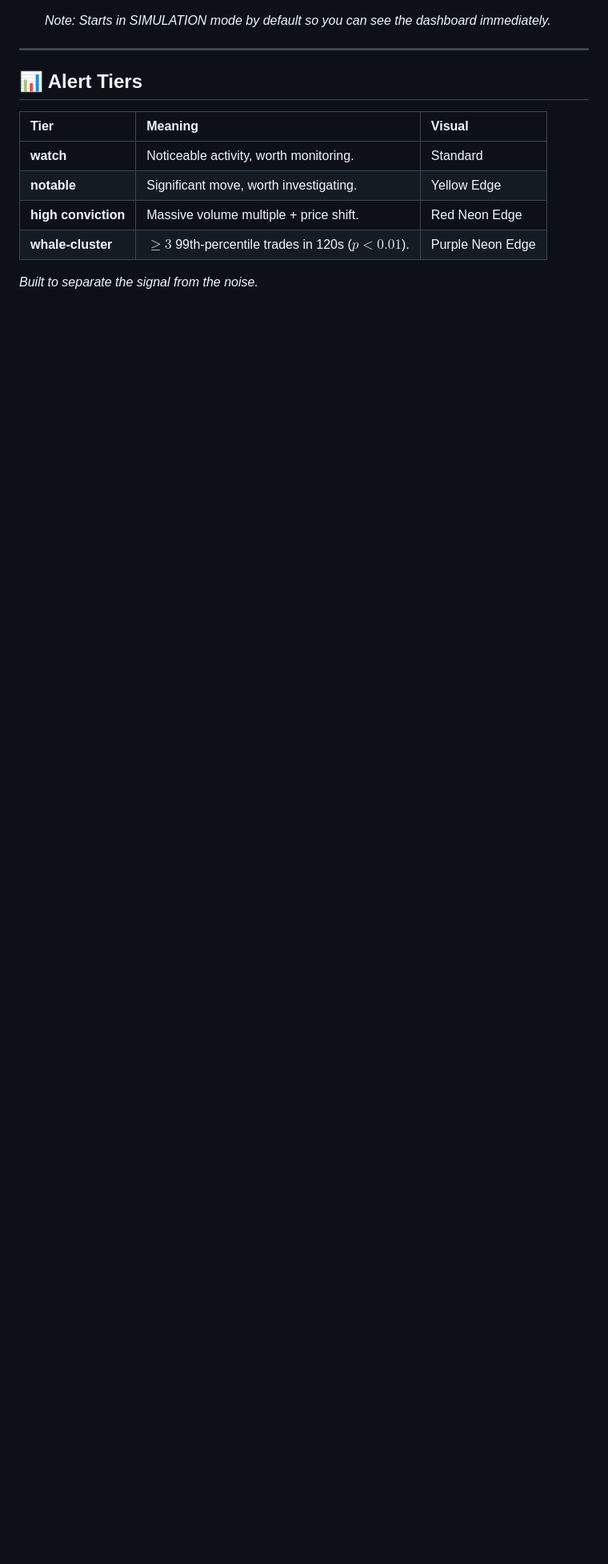
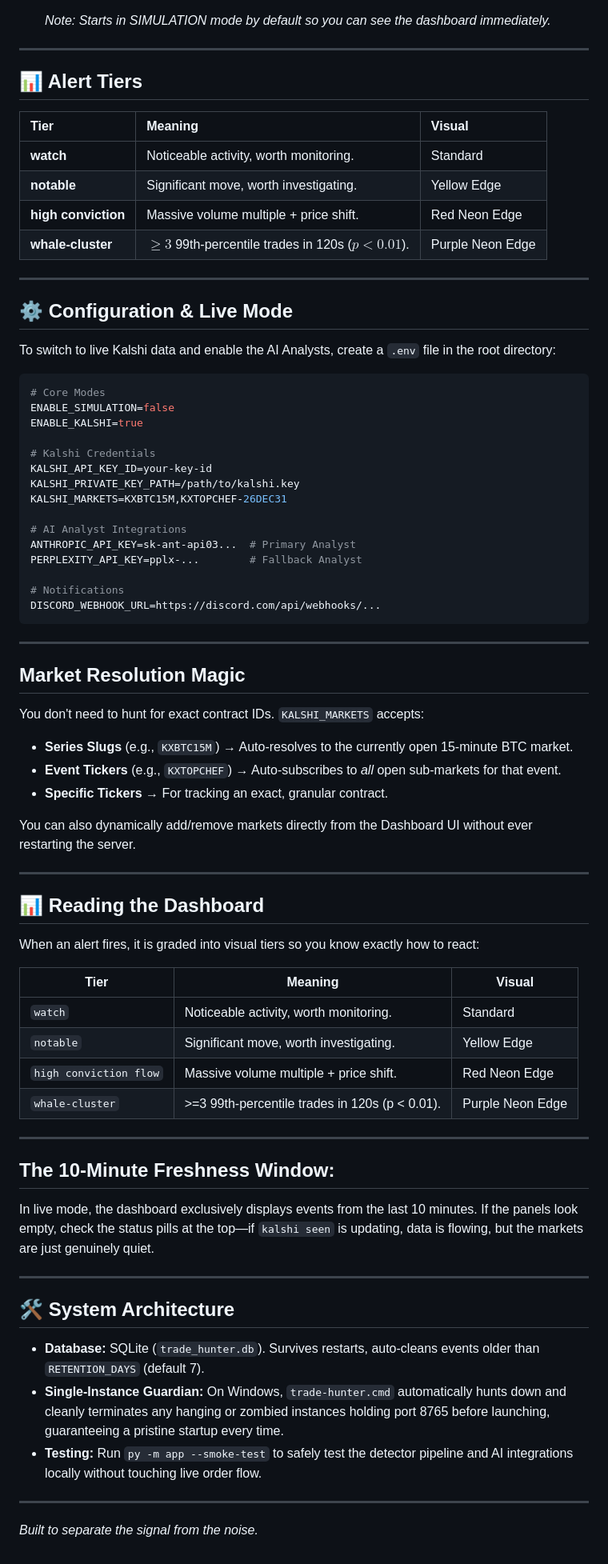
Before and after one commit to lweiss01/trade-hunter, a Markdown page: README.md, the part around the change. Shown at 80% size. Drawn GitHub-style; blank space fills up the shorter version.

Commit message:
Update README with live mode configuration details
Added configuration instructions for live Kalshi data and AI Analysts.

````diff
--- a/README.md
+++ b/README.md
@@ -74,4 +74,65 @@ Ensure you have Python 3.11+ installed.
 | **high conviction** | Massive volume multiple + price shift. | Red Neon Edge |
 | **whale-cluster** | $\ge 3$ 99th-percentile trades in 120s ($p < 0.01$). | Purple Neon Edge |
 
+---
+
+## ⚙️ Configuration & Live Mode
+
+To switch to live Kalshi data and enable the AI Analysts, create a `.env` file in the root directory:
+
+```env
+# Core Modes
+ENABLE_SIMULATION=false
+ENABLE_KALSHI=true
+
+# Kalshi Credentials
+KALSHI_API_KEY_ID=your-key-id
+KALSHI_PRIVATE_KEY_PATH=/path/to/kalshi.key
+KALSHI_MARKETS=KXBTC15M,KXTOPCHEF-26DEC31
+
+# AI Analyst Integrations
+ANTHROPIC_API_KEY=sk-ant-api03...  # Primary Analyst
+PERPLEXITY_API_KEY=pplx-...        # Fallback Analyst
+
+# Notifications
+DISCORD_WEBHOOK_URL=https://discord.com/api/webhooks/...
+```
+---
+
+## Market Resolution Magic
+You don't need to hunt for exact contract IDs. `KALSHI_MARKETS` accepts:
+* **Series Slugs** (e.g., `KXBTC15M`) → Auto-resolves to the currently open 15-minute BTC market.
+* **Event Tickers** (e.g., `KXTOPCHEF`) → Auto-subscribes to *all* open sub-markets for that event.
+* **Specific Tickers** → For tracking an exact, granular contract.
+
+You can also dynamically add/remove markets directly from the Dashboard UI without ever restarting the server.
+
+---
+
+## 📊 Reading the Dashboard
+
+When an alert fires, it is graded into visual tiers so you know exactly how to react:
+
+| Tier | Meaning | Visual |
+|---|---|---|
+| `watch` | Noticeable activity, worth monitoring. | Standard |
+| `notable` | Significant move, worth investigating. | Yellow Edge |
+| `high conviction flow` | Massive volume multiple + price shift. | Red Neon Edge |
+| `whale-cluster` | >=3 99th-percentile trades in 120s (p < 0.01). | Purple Neon Edge |
+
+---
+
+## **The 10-Minute Freshness Window:**
+In live mode, the dashboard exclusively displays events from the last 10 minutes. If the panels look empty, check the status pills at the top—if `kalshi seen` is updating, data is flowing, but the markets are just genuinely quiet.
+
+---
+
+## 🛠️ System Architecture
+
+* **Database:** SQLite (`trade_hunter.db`). Survives restarts, auto-cleans events older than `RETENTION_DAYS` (default 7).
+* **Single-Instance Guardian:** On Windows, `trade-hunter.cmd` automatically hunts down and cleanly terminates any hanging or zombied instances holding port 8765 before launching, guaranteeing a pristine startup every time.
+* **Testing:** Run `py -m app --smoke-test` to safely test the detector pipeline and AI integrations locally without touching live order flow.
+
+---
+
 *Built to separate the signal from the noise.*
````
